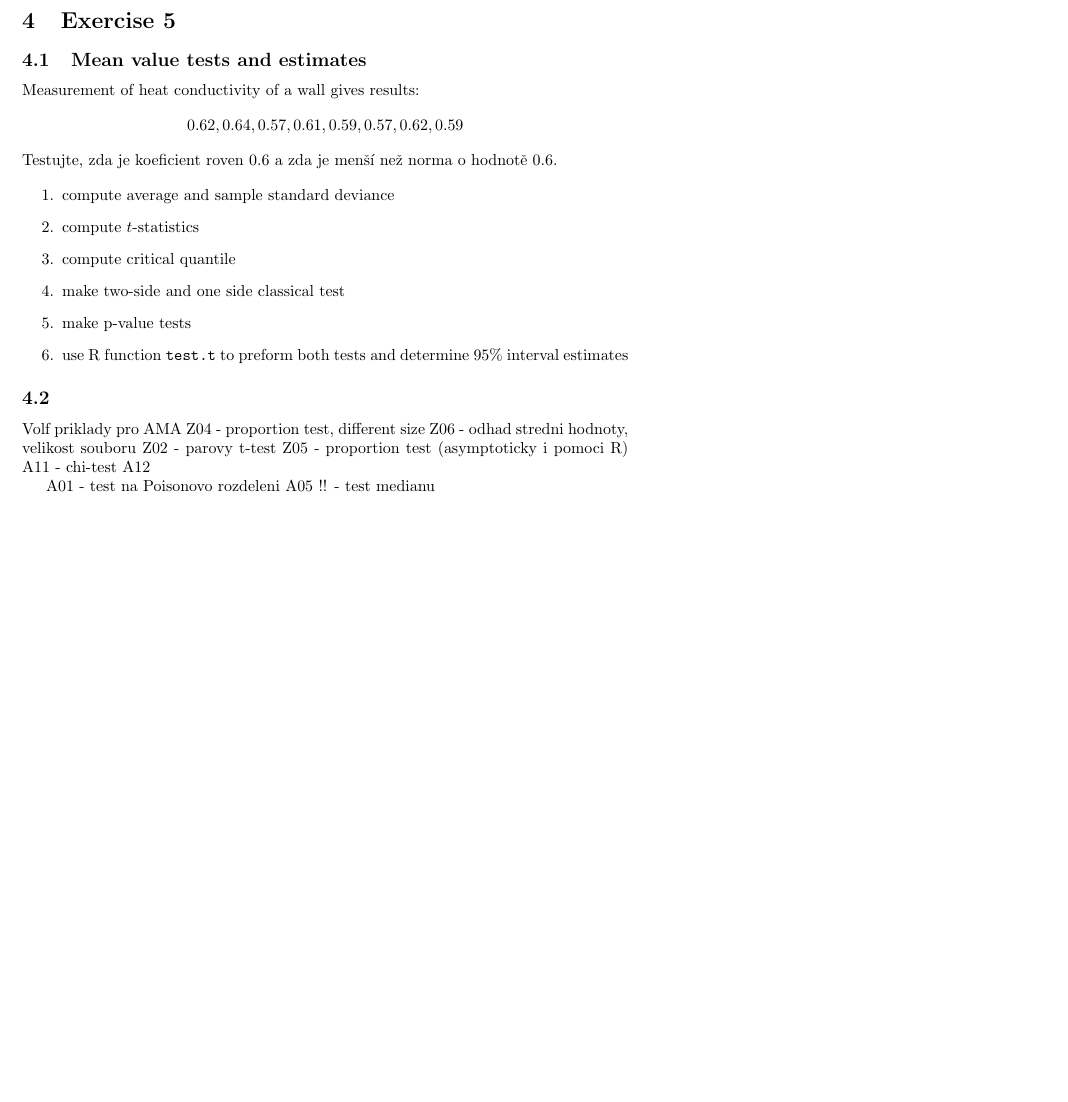
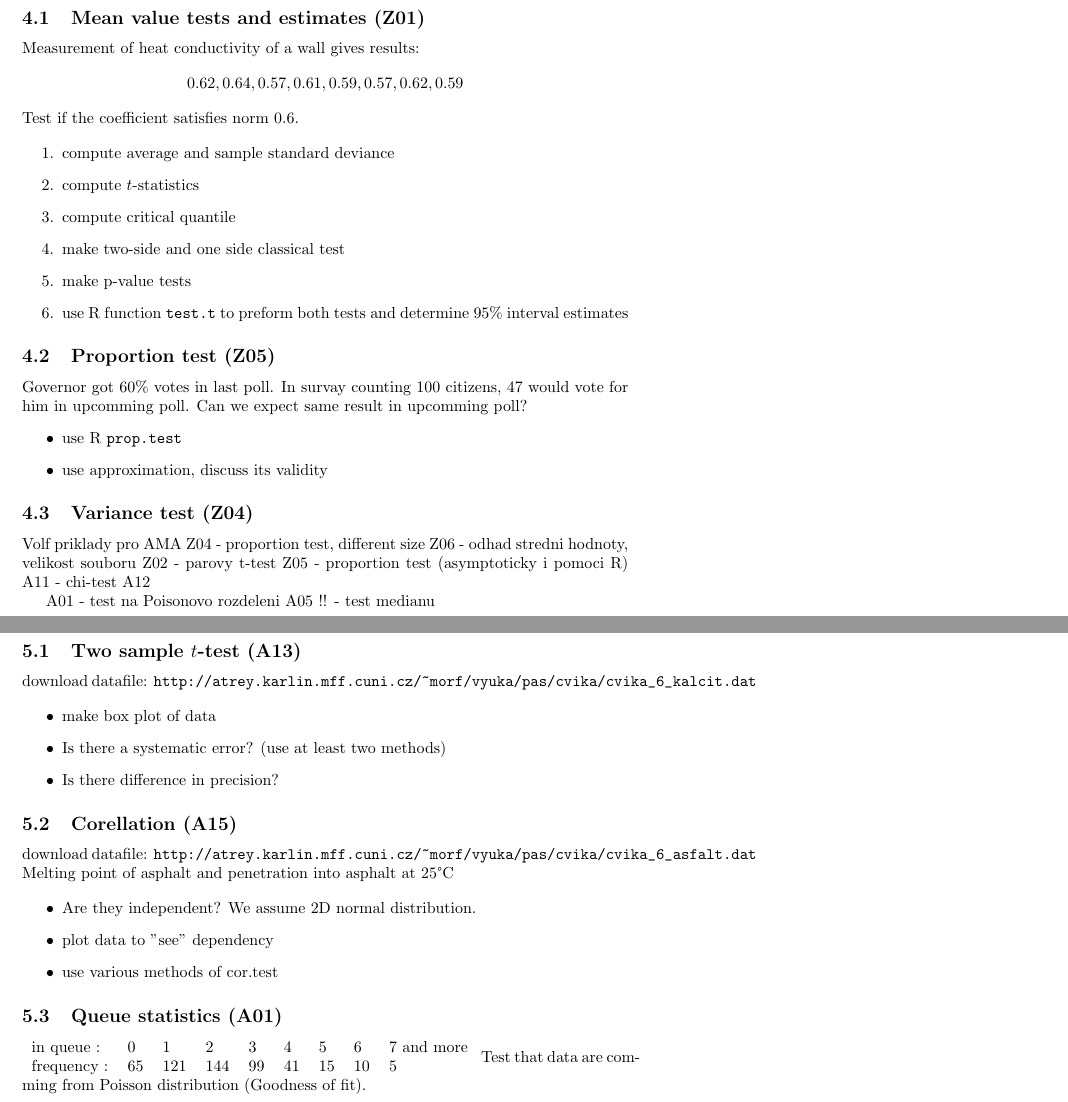
Before and after one commit to jbrezmorf/PAS, a LaTeX CV (cvika/exercises.tex): part of page 4 of 4 before the commit and two parts of pages 4 and 5 of 5 after it, the two joined at a grey line, cut at the place of the change, the shorter picture padded with empty space. Compiled offline with pdfLaTeX.

Commit message:
PAS09 a dalsi cvika.

```diff
--- a/cvika/exercises.tex
+++ b/cvika/exercises.tex
@@ -13,6 +13,7 @@
 \usepackage{amssymb}
 \usepackage{amsthm}
 \usepackage{listings}
+\usepackage{textcomp}
 %
 \newtheorem{theorem}{Věta}[section]
 \newtheorem{proposition}[theorem]{Tvrzení}
@@ -98,8 +99,8 @@
 
 
 \def\result#1{{\color{green} #1}}
-%\def\answer#1{{\color{red} #1}}
-\def\answer#1{}
+\def\answer#1{{\color{red} #1}}
+%\def\answer#1{}
 
 \addtolength{\textwidth}{3cm}
 \addtolength{\textheight}{4.5cm}
@@ -336,12 +337,12 @@ Tasks:
 
 \section{Exercise 5}
 
-\subsection{Mean value tests and estimates}
+\subsection{Mean value tests and estimates (Z01)}
 Measurement of heat conductivity of a wall gives results:
 \[
     0.62, 0.64, 0.57,0.61, 0.59, 0.57, 0.62, 0.59
 \]
-Testujte, zda je koeficient roven $0.6$ a zda je menší než norma o hodnotě $0.6$.
+Test if the coefficient satisfies norm $0.6$.
 
 \begin{enumerate}
  \item compute average and sample standard deviance
@@ -352,10 +353,16 @@ Testujte, zda je koeficient roven $0.6$ a zda je menší než norma o hodnotě $
  \item use R function \verb'test.t' to preform both tests and determine $95\%$ interval estimates
 \end{enumerate}
 
-\subsection{}
+\subsection{Proportion test (Z05)}
+Governor got 60\% votes in last poll. In survay counting 100 citizens,
+47 would vote for him in upcomming poll. Can we expect same result in upcomming poll?
+\begin{itemize}
+ \item use R \verb'prop.test'
+ \item use approximation, discuss its validity
+\end{itemize}
 
 
-
+\subsection{Variance test (Z04)}
 Volf priklady pro AMA
 Z04 - proportion test, different size
 Z06 - odhad stredni hodnoty, velikost souboru
@@ -366,6 +373,116 @@ A12
 
 A01 - test na Poisonovo rozdeleni
 A05 !! - test medianu
+
+\pagebreak
+
+%%%%%%%%%%%%%%%%%%%%%%%%%%%%%%%%%%%%%%%%%%%%%%%%%%%%%%%%%%%%%%%%%%%%%%%%%%%%%%%%%%%%%%%%%%%%%%%%%%%%%%%
+\noindent
+\pagebreak
+
+%%%%%%%%%%%%%%%%%%%%%%%%%%%%%%%%%%%%%%%%%%%%%%%%%%%%%%%%%%%%%%%%%%%%%%%%%%%%%%%%%%%%%%%%%%%%%%%%%%%%%%%
+
+\section{Exercise 6}
+
+\subsection{Two sample $t$-test (A13)}
+download datafile: \verb'http://atrey.karlin.mff.cuni.cz/~morf/vyuka/pas/cvika/cvika_6_kalcit.dat'
+
+\begin{itemize}
+ \item make box plot of data
+ \item Is there a systematic error?  (use at least two methods)
+ \item Is there difference in precision?
+\end{itemize}
+
+%\answer{
+%\begin{verbatim}
+%K=read.table( "cvika_6_kalcit.dat", header=T, colClasses=c("numeric", "factor"))
+%boxplot( weight ~ method, data=K)
+%t.test( weight ~ method, data=K)
+%var.test( weight ~ method, data=K)
+%\end{verbatim}
+%}
+
+\subsection{Corellation (A15)}
+download datafile: \verb'http://atrey.karlin.mff.cuni.cz/~morf/vyuka/pas/cvika/cvika_6_asfalt.dat'
+Melting point of asphalt and penetration into asphalt at 25\textdegree C
+
+\begin{itemize}
+ \item Are they independent? We assume 2D normal distribution.
+
+ \item plot data to "see" dependency
+ \item use various methods of cor.test
+\end{itemize}
+%ad 2)
+%cor.test( ~ temp + penetration, data=A)
+
+
+\subsection{Queue statistics (A01)}
+
+\begin{tabular}{lllllllll}
+in queue        : &0  &1   &2   &3  &4  &5  &6  &7 and more\\
+frequency       : &65 &121 &144 &99 &41 &15 &10 &5
+\end{tabular}
+Test that data are comming from Poisson distribution (Goodness of fit).
+
+
+
+%lambda=(t(b_freq) %*% c(0:7))/sum(b_freq)
+%func <- function(l) { pp=dpois(0:6,l); pp[8]=1-sum(pp); x=chisq.test(b_freq, p=pp); return <- x$p.value }
+%y=lapply(x,func)
+%plot(x,y)
+
+%func <- function(l) { pp=dpois(0:6,l); pp[8]=1-sum(pp); x=chisq.test(b_freq, p=pp); return <- 1-x$p.value }
+%optimise(func, interval=c( lambda-0.2, lambda+0.2) )
+
+
+%4) example(InsectSpray)
+%
+%Regression:
+%
+%Z02     kvadraticka
+%Z03     exponencialni
+%
+%In R:
+%
+%plot(age,height)
+%> res=lm(height~age)
+%abline(res)
+%summary(res) # tests about coefficiants
+%coef(res)
+%resid(res)
+%fitted(res)
+%? extrapolace do dalsich bodu
+%predict(res, data.frame( old_Y = new_Y), level = 0.9,   interval="confidence")
+%
+%layout(matrix(1:4,2,2))
+%plot(res)
+%
+%00 - residuals vs. fitted values (should be randomly around zero)
+%10 - QQplot of residuals
+%01 - sqrt(rel. err.) vs. fitted  (should not be trend
+%
+%plot(cooks.distance(lm.out))
+%rlm() # from library(MASS)
+%
+%lines(lowess(Hwt ~ Bwt), col="red")
+%scatter.smooth(Hwt ~ Bwt)
+%
+
+
+
+
+
+
+
+
+
+
+
+
+
+
+
+
 %
 % Rozdil mezi pouzitim T testu a Chi2 testu pro porovnani dvou vyberu (leva vs. prava pukla panve)
 %
```
Also changed, not shown: prednasky_english/PAS09.tex (+20 -5 lines), prednasky_english/09_F_distributionCDF.png (added), prednasky_english/09_F_distributionPDF.png (added), 1 other file.
